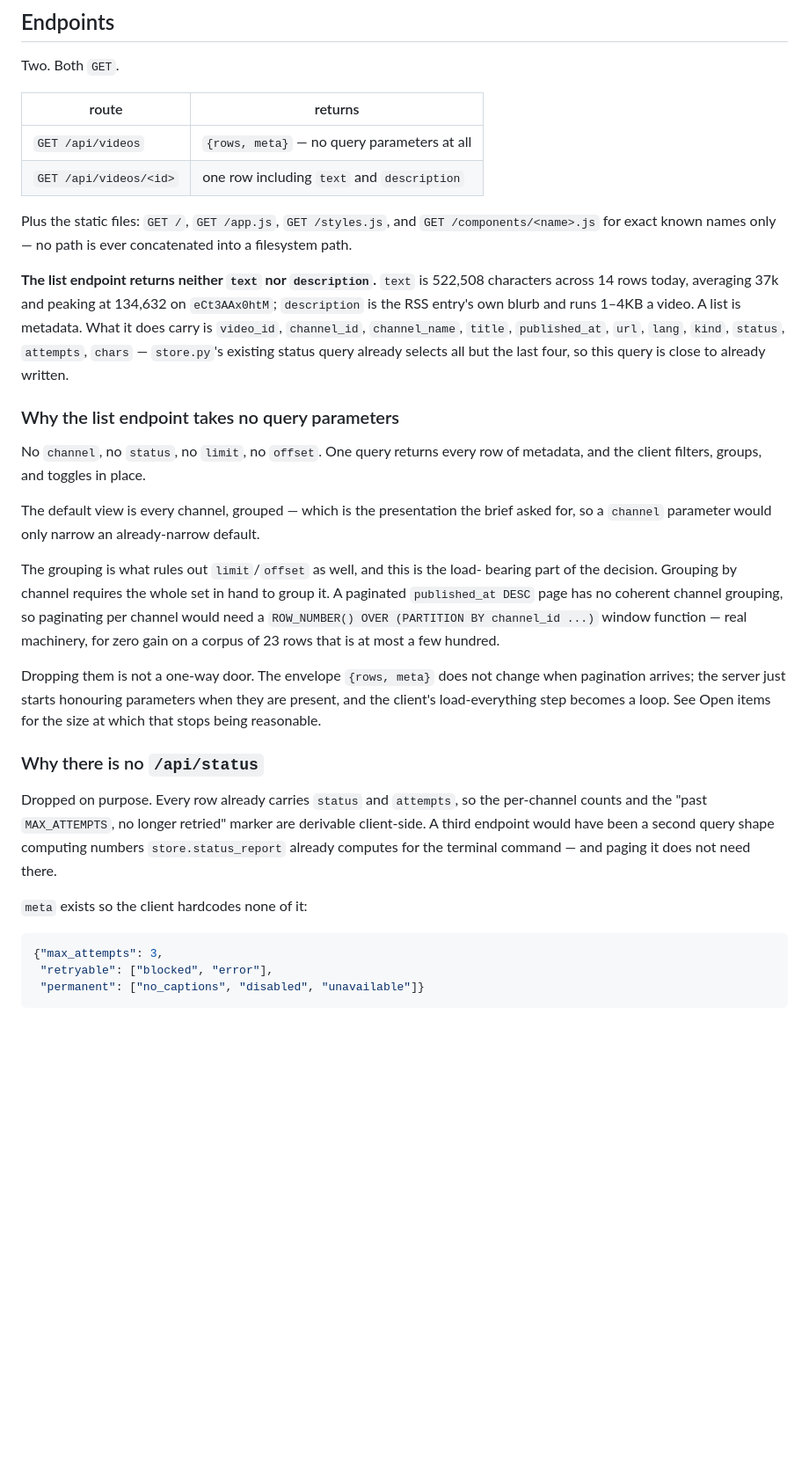
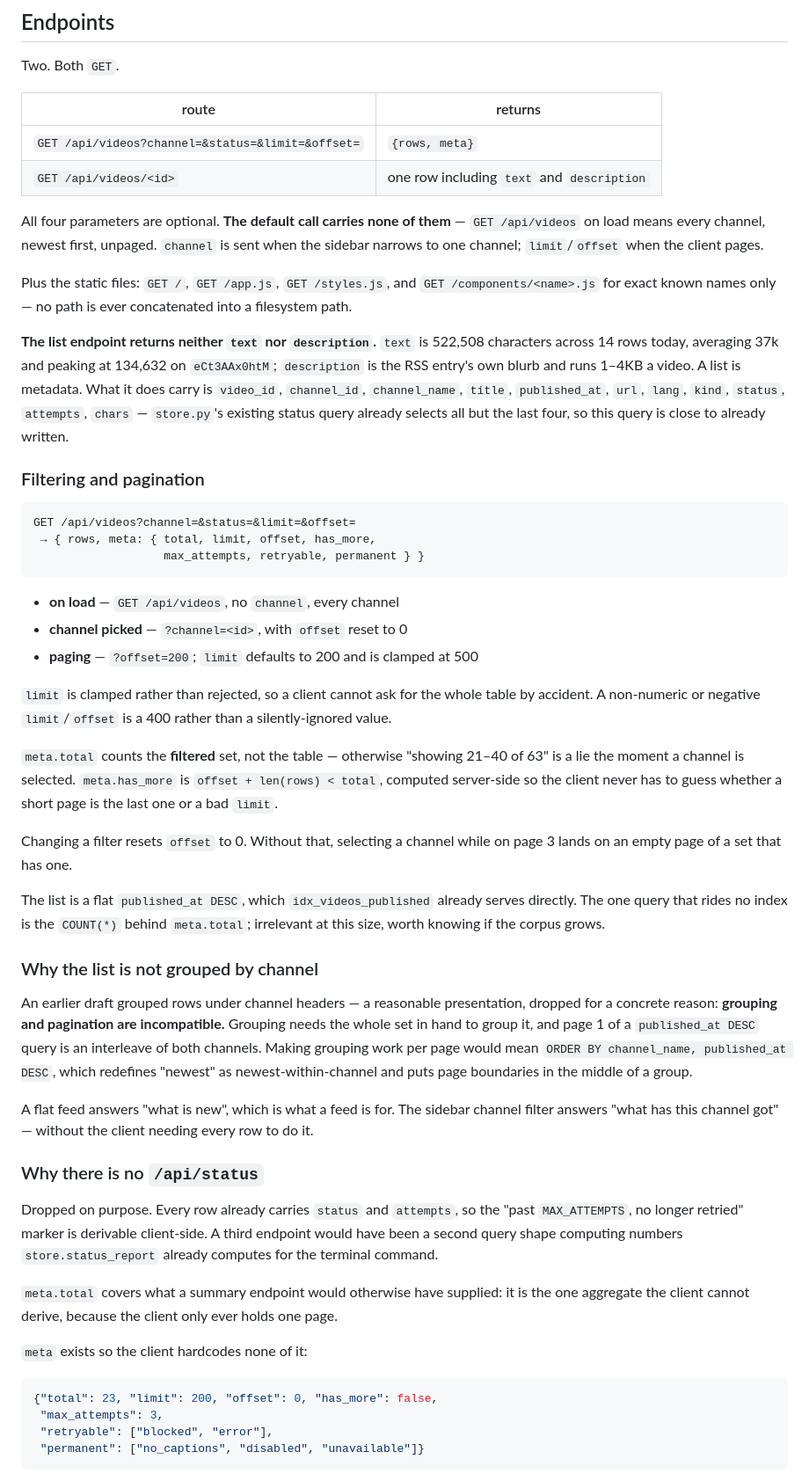
Before and after one commit to sd65/tessera, a Markdown page: plan.md, the part around one of its changes. Shown at 88% size. Drawn GitHub-style; blank space fills up the shorter version.

````diff
--- a/plan.md
+++ b/plan.md
@@ -470,8 +478,13 @@ Two. Both `GET`.
 
 | route | returns |
 |---|---|
-| `GET /api/videos` | `{rows, meta}` — no query parameters at all |
+| `GET /api/videos?channel=&status=&limit=&offset=` | `{rows, meta}` |
 | `GET /api/videos/<id>` | one row including `text` and `description` |
+
+All four parameters are optional. **The default call carries none of them** —
+`GET /api/videos` on load means every channel, newest first, unpaged. `channel`
+is sent when the sidebar narrows to one channel; `limit`/`offset` when the client
+pages.
 
 Plus the static files: `GET /`, `GET /app.js`, `GET /styles.js`, and
 `GET /components/<name>.js` for exact known names only — no path is ever
@@ -485,38 +498,64 @@ video. A list is metadata. What it does carry is `video_id`, `channel_id`,
 `attempts`, `chars` — `store.py`'s existing status query already selects all but
 the last four, so this query is close to already written.
 
-### Why the list endpoint takes no query parameters
+### Filtering and pagination
 
-No `channel`, no `status`, no `limit`, no `offset`. One query returns every row
-of metadata, and the client filters, groups, and toggles in place.
+```
+GET /api/videos?channel=&status=&limit=&offset=
+ → { rows, meta: { total, limit, offset, has_more,
+                   max_attempts, retryable, permanent } }
+```
 
-The default view is every channel, grouped — which is the presentation the brief
-asked for, so a `channel` parameter would only narrow an already-narrow default.
+- **on load** — `GET /api/videos`, no `channel`, every channel
+- **channel picked** — `?channel=<id>`, with `offset` reset to 0
+- **paging** — `?offset=200`; `limit` defaults to 200 and is clamped at 500
 
-The grouping is what rules out `limit`/`offset` as well, and this is the load-
-bearing part of the decision. Grouping by channel requires the whole set in hand
-to group it. A paginated `published_at DESC` page has no coherent channel
-grouping, so paginating per channel would need a `ROW_NUMBER() OVER (PARTITION
-BY channel_id ...)` window function — real machinery, for zero gain on a corpus
-of 23 rows that is at most a few hundred.
+`limit` is clamped rather than rejected, so a client cannot ask for the whole
+table by accident. A non-numeric or negative `limit`/`offset` is a 400 rather
+than a silently-ignored value.
 
-Dropping them is not a one-way door. The envelope `{rows, meta}` does not change
-when pagination arrives; the server just starts honouring parameters when they
-are present, and the client's load-everything step becomes a loop. See Open items
-for the size at which that stops being reasonable.
+`meta.total` counts the **filtered** set, not the table — otherwise "showing
+21–40 of 63" is a lie the moment a channel is selected. `meta.has_more` is
+`offset + len(rows) < total`, computed server-side so the client never has to
+guess whether a short page is the last one or a bad `limit`.
+
+Changing a filter resets `offset` to 0. Without that, selecting a channel while
+on page 3 lands on an empty page of a set that has one.
+
+The list is a flat `published_at DESC`, which `idx_videos_published` already
+serves directly. The one query that rides no index is the `COUNT(*)` behind
+`meta.total`; irrelevant at this size, worth knowing if the corpus grows.
+
+### Why the list is not grouped by channel
+
+An earlier draft grouped rows under channel headers — a reasonable presentation,
+dropped for a concrete reason: **grouping and pagination are incompatible.**
+Grouping needs the whole set in hand to group it, and page 1 of a
+`published_at DESC` query is an interleave of both channels. Making grouping work
+per page would mean `ORDER BY channel_name, published_at DESC`, which redefines
+"newest" as newest-within-channel and puts page boundaries in the middle of a
+group.
+
+A flat feed answers "what is new", which is what a feed is for. The sidebar
+channel filter answers "what has this channel got" — without the client needing
+every row to do it.
 
 ### Why there is no `/api/status`
 
 Dropped on purpose. Every row already carries `status` and `attempts`, so the
-per-channel counts and the "past `MAX_ATTEMPTS`, no longer retried" marker are
-derivable client-side. A third endpoint would have been a second query shape
-computing numbers `store.status_report` already computes for the terminal
-command — and paging it does not need there.
+"past `MAX_ATTEMPTS`, no longer retried" marker is derivable client-side. A third
+endpoint would have been a second query shape computing numbers
+`store.status_report` already computes for the terminal command.
+
+`meta.total` covers what a summary endpoint would otherwise have supplied: it is
+the one aggregate the client cannot derive, because the client only ever holds
+one page.
 
 `meta` exists so the client hardcodes none of it:
 
 ```json
-{"max_attempts": 3,
+{"total": 23, "limit": 200, "offset": 0, "has_more": false,
+ "max_attempts": 3,
  "retryable": ["blocked", "error"],
  "permanent": ["no_captions", "disabled", "unavailable"]}
 ```
````
Also changed, not shown: other parts of plan.md (+46 -26 lines).
